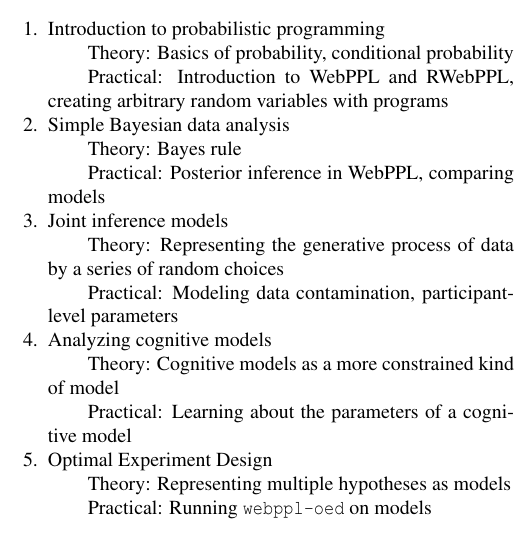
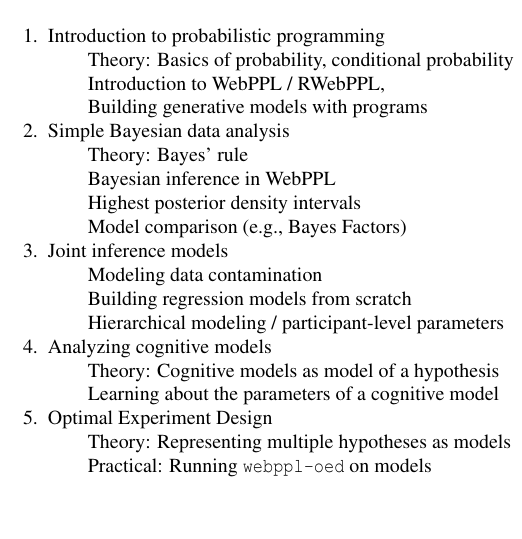
Before and after one commit to mhtess/bda-tutorial-cogsci2018, a LaTeX paper (bda-tutorial-cogsci2018.tex): part of one column of page 2 of 2, cut so that both start at the same text, the shorter picture padded with empty space. Compiled offline with pdfLaTeX.

Commit message:
clean up schedule

```diff
--- a/bda-tutorial-cogsci2018.tex
+++ b/bda-tutorial-cogsci2018.tex
@@ -123,16 +123,20 @@
 \tightlist
 \item Introduction to probabilistic programming
 	\subitem Theory: Basics of probability, conditional probability
-	\subitem Practical: Introduction to WebPPL and RWebPPL, creating arbitrary random variables with programs
+	\subitem Introduction to WebPPL / RWebPPL,
+	\subitem Building generative models with programs
 \item Simple Bayesian data analysis
-	\subitem Theory: Bayes rule
-	\subitem Practical: Posterior inference in WebPPL, comparing models
+	\subitem Theory: Bayes' rule
+	\subitem Bayesian inference in WebPPL
+	\subitem Highest posterior density intervals
+	\subitem Model comparison (e.g., Bayes Factors)
 \item Joint inference models
-	\subitem Theory: Representing the generative process of data by a series of random choices
-	\subitem Practical: Modeling data contamination, participant-level parameters
+	\subitem Modeling data contamination
+	\subitem Building regression models from scratch
+	\subitem Hierarchical modeling  / participant-level parameters
 \item Analyzing cognitive models
-	\subitem Theory: Cognitive models as a more constrained kind of model
-	\subitem Practical: Learning about the parameters of a cognitive model
+	\subitem Theory: Cognitive models as model of a hypothesis
+	\subitem Learning about the parameters of a cognitive model
 \item Optimal Experiment Design
 	\subitem Theory: Representing multiple hypotheses as models
 	\subitem Practical: Running \texttt{webppl-oed} on models
```
